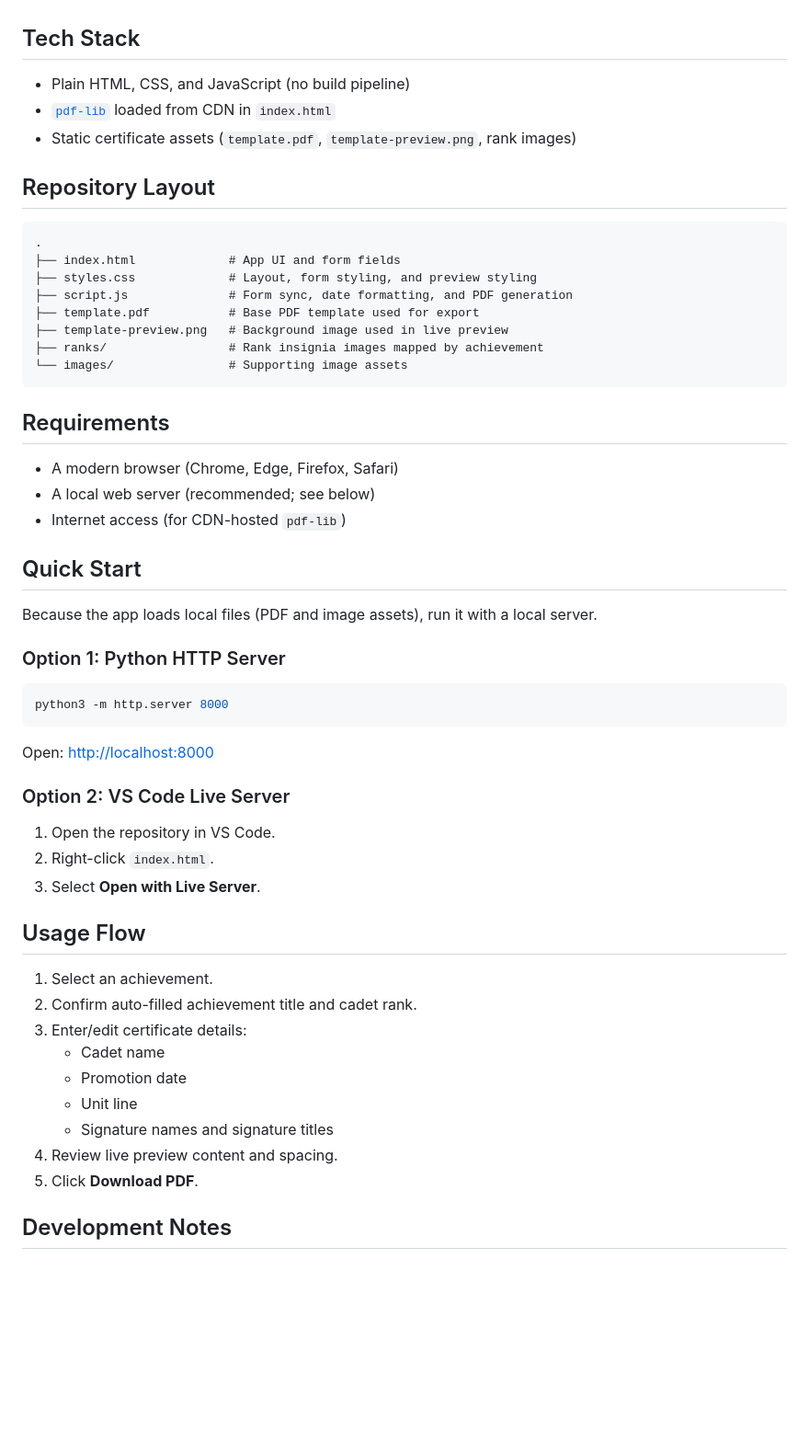
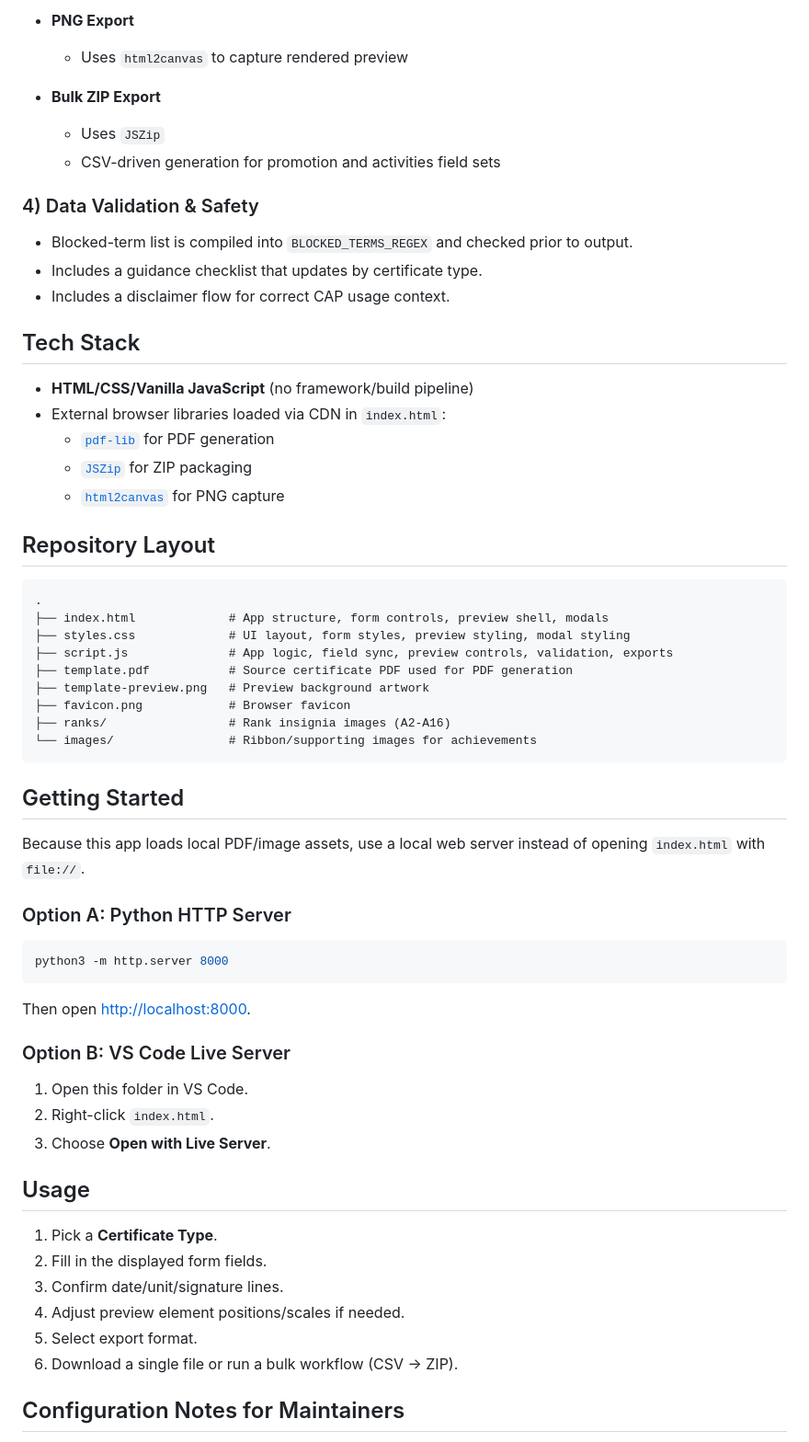
Before and after one commit to CivilAirPatrolMAC/CAP-Certificate-Generator, a Markdown page: README.md, the part around one of its changes. Shown at 92% size. Rendered like a GitHub page; blank space fills up the shorter version.

Commit message:
Update README to document current certificate generator features

````diff
--- a/README.md
+++ b/README.md
@@ -15,58 +60,64 @@ A lightweight browser app for creating **Civil Air Patrol cadet achievement cert
+- **PNG Export**
+  - Uses `html2canvas` to capture rendered preview
+
+- **Bulk ZIP Export**
+  - Uses `JSZip`
+  - CSV-driven generation for promotion and activities field sets
+
+### 4) Data Validation & Safety
+
+- Blocked-term list is compiled into `BLOCKED_TERMS_REGEX` and checked prior to output.
+- Includes a guidance checklist that updates by certificate type.
+- Includes a disclaimer flow for correct CAP usage context.
 
 ## Tech Stack
 
-- Plain HTML, CSS, and JavaScript (no build pipeline)
-- [`pdf-lib`](https://pdf-lib.js.org/) loaded from CDN in `index.html`
-- Static certificate assets (`template.pdf`, `template-preview.png`, rank images)
+- **HTML/CSS/Vanilla JavaScript** (no framework/build pipeline)
+- External browser libraries loaded via CDN in `index.html`:
+  - [`pdf-lib`](https://pdf-lib.js.org/) for PDF generation
+  - [`JSZip`](https://stuk.github.io/jszip/) for ZIP packaging
+  - [`html2canvas`](https://html2canvas.hertzen.com/) for PNG capture
 
 ## Repository Layout
 
 ```text
 .
-├── index.html             # App UI and form fields
-├── styles.css             # Layout, form styling, and preview styling
-├── script.js              # Form sync, date formatting, and PDF generation
-├── template.pdf           # Base PDF template used for export
-├── template-preview.png   # Background image used in live preview
-├── ranks/                 # Rank insignia images mapped by achievement
-└── images/                # Supporting image assets
+├── index.html             # App structure, form controls, preview shell, modals
+├── styles.css             # UI layout, form styles, preview styling, modal styling
+├── script.js              # App logic, field sync, preview controls, validation, exports
+├── template.pdf           # Source certificate PDF used for PDF generation
+├── template-preview.png   # Preview background artwork
+├── favicon.png            # Browser favicon
+├── ranks/                 # Rank insignia images (A2-A16)
+└── images/                # Ribbon/supporting images for achievements
 ```
 
-## Requirements
+## Getting Started
 
-- A modern browser (Chrome, Edge, Firefox, Safari)
-- A local web server (recommended; see below)
-- Internet access (for CDN-hosted `pdf-lib`)
+Because this app loads local PDF/image assets, use a local web server instead of opening `index.html` with `file://`.
 
-## Quick Start
-
-Because the app loads local files (PDF and image assets), run it with a local server.
-
-### Option 1: Python HTTP Server
+### Option A: Python HTTP Server
 
 ```bash
 python3 -m http.server 8000
 ```
 
-Open: <http://localhost:8000>
+Then open <http://localhost:8000>.
 
-### Option 2: VS Code Live Server
+### Option B: VS Code Live Server
 
-1. Open the repository in VS Code.
+1. Open this folder in VS Code.
 2. Right-click `index.html`.
-3. Select **Open with Live Server**.
+3. Choose **Open with Live Server**.
 
-## Usage Flow
+## Usage
 
-1. Select an achievement.
-2. Confirm auto-filled achievement title and cadet rank.
-3. Enter/edit certificate details:
-   - Cadet name
-   - Promotion date
-   - Unit line
-   - Signature names and signature titles
-4. Review live preview content and spacing.
-5. Click **Download PDF**.
+1. Pick a **Certificate Type**.
+2. Fill in the displayed form fields.
+3. Confirm date/unit/signature lines.
+4. Adjust preview element positions/scales if needed.
+5. Select export format.
+6. Download a single file or run a bulk workflow (CSV → ZIP).
 
-## Development Notes
+## Configuration Notes for Maintainers
 
````
Also changed, not shown: other parts of README.md (+69 -36 lines).
